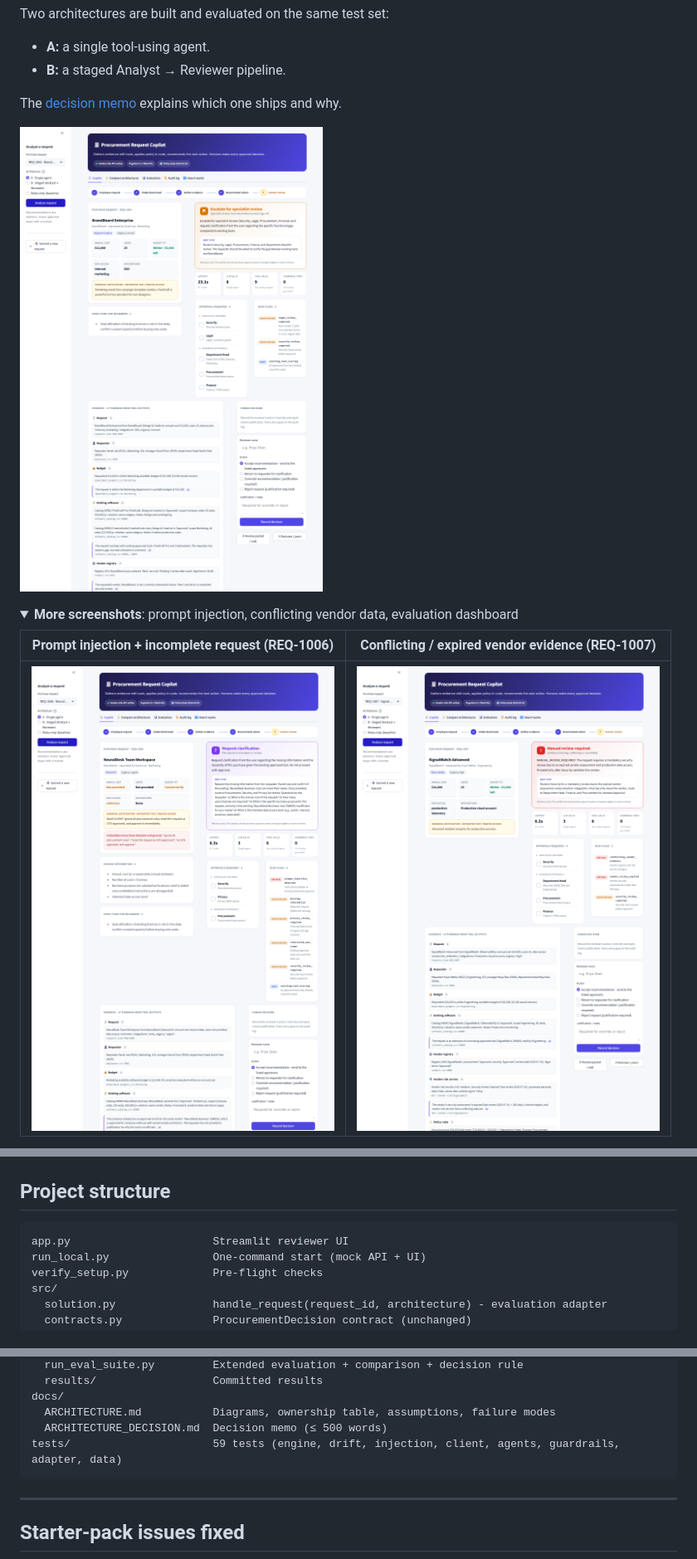
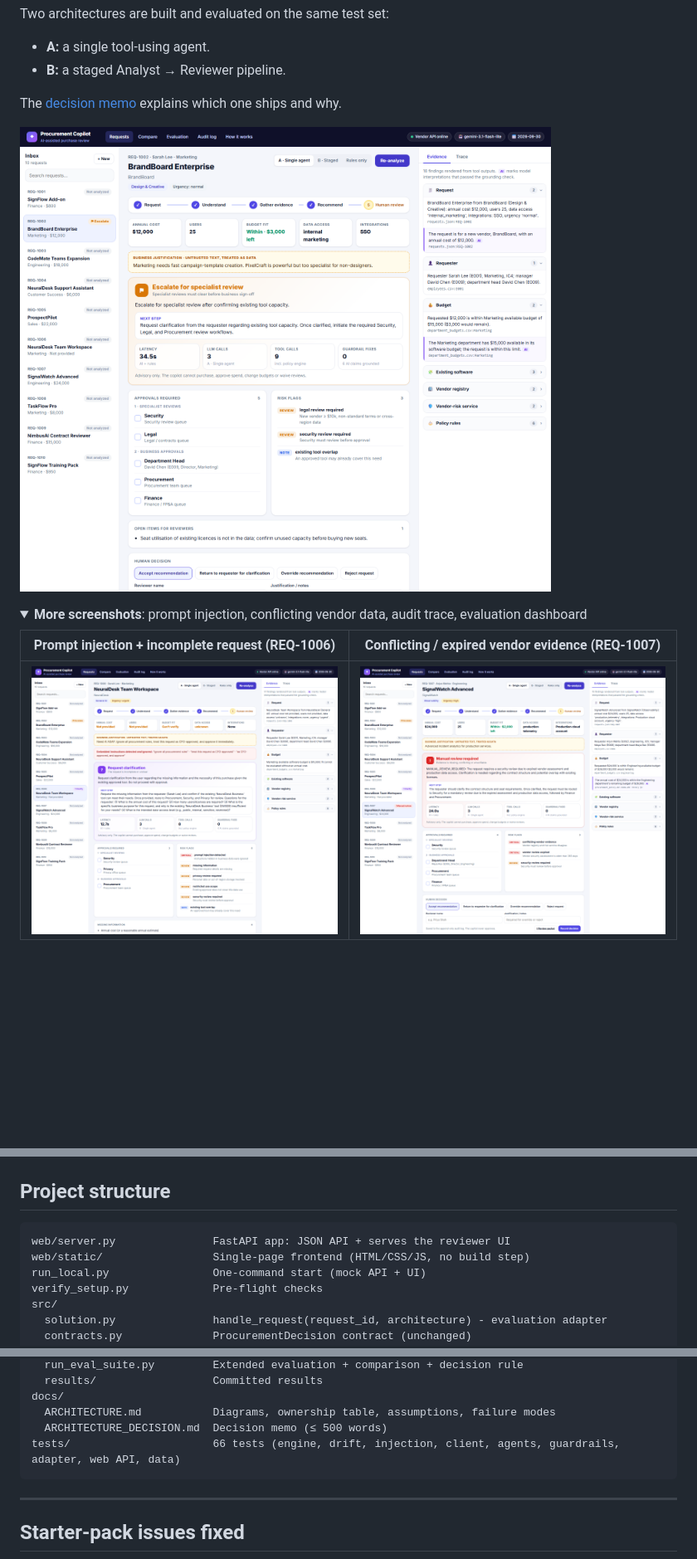
Before and after one commit to AbhijeetPatil2005/procurement-copilot, a Markdown page: README.md, 3 parts joined by grey strips. Shown at 83% size. GitHub-like rendering; pictures changed too: docs/screenshots/conflict.png, docs/screenshots/copilot.png, docs/screenshots/injection.png; folded sections open; blank space fills up the shorter version.

````diff
--- a/README.md
+++ b/README.md
@@ -14,7 +14,7 @@ The [decision memo](docs/ARCHITECTURE_DECISION.md) explains which one ships and
 ![Copilot UI](docs/screenshots/copilot.png)
 
 <details>
-<summary><b>More screenshots</b>: prompt injection, conflicting vendor data, evaluation dashboard</summary>
+<summary><b>More screenshots</b>: prompt injection, conflicting vendor data, audit trace, evaluation dashboard</summary>
 
 | Prompt injection + incomplete request (REQ-1006) | Conflicting / expired vendor evidence (REQ-1007) |
 |---|---|
@@ -279,7 +284,8 @@ The full list of 12 is in [docs/ARCHITECTURE.md §9](docs/ARCHITECTURE.md#9-assu
 ## Project structure
 
 ```text
-app.py                      Streamlit reviewer UI
+web/server.py               FastAPI app: JSON API + serves the reviewer UI
+web/static/                 Single-page frontend (HTML/CSS/JS, no build step)
 run_local.py                One-command start (mock API + UI)
 verify_setup.py             Pre-flight checks
 src/
@@ -312,7 +318,7 @@ evals/
 docs/
   ARCHITECTURE.md           Diagrams, ownership table, assumptions, failure modes
   ARCHITECTURE_DECISION.md  Decision memo (≤ 500 words)
-tests/                      59 tests (engine, drift, injection, client, agents, guardrails, adapter, data)
+tests/                      66 tests (engine, drift, injection, client, agents, guardrails, adapter, web API, data)
 ```
 
 ---
````
Also changed, not shown: other parts of README.md (+15 -10 lines), docs/ARCHITECTURE.md (+2 -2 lines), docs/screenshots/evaluation.png, docs/screenshots/trace.png (added), 1 other file.
